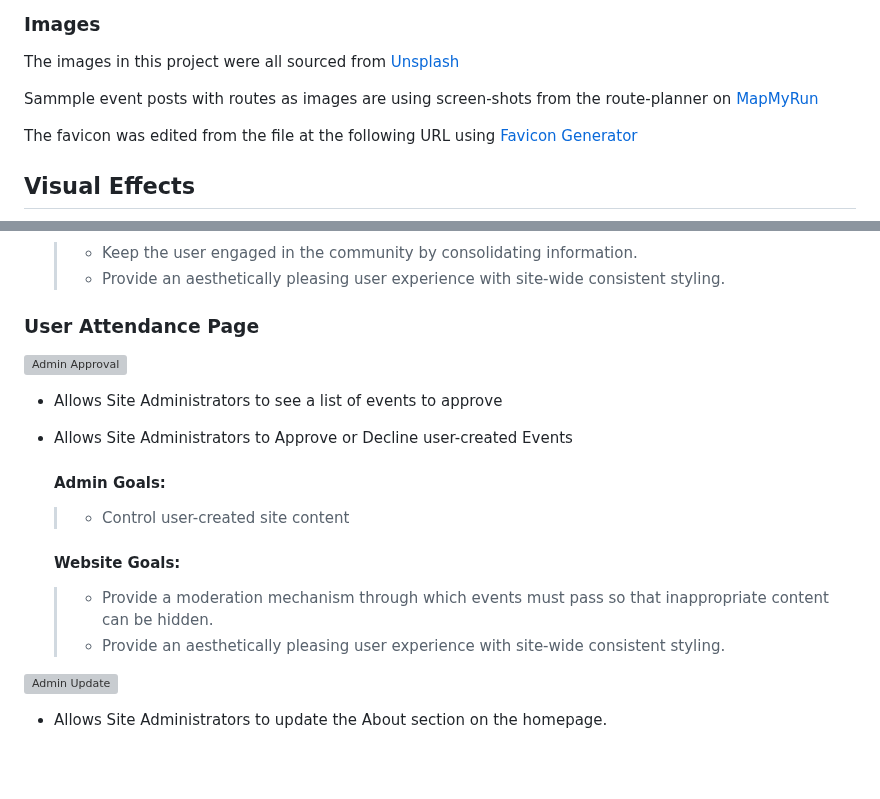
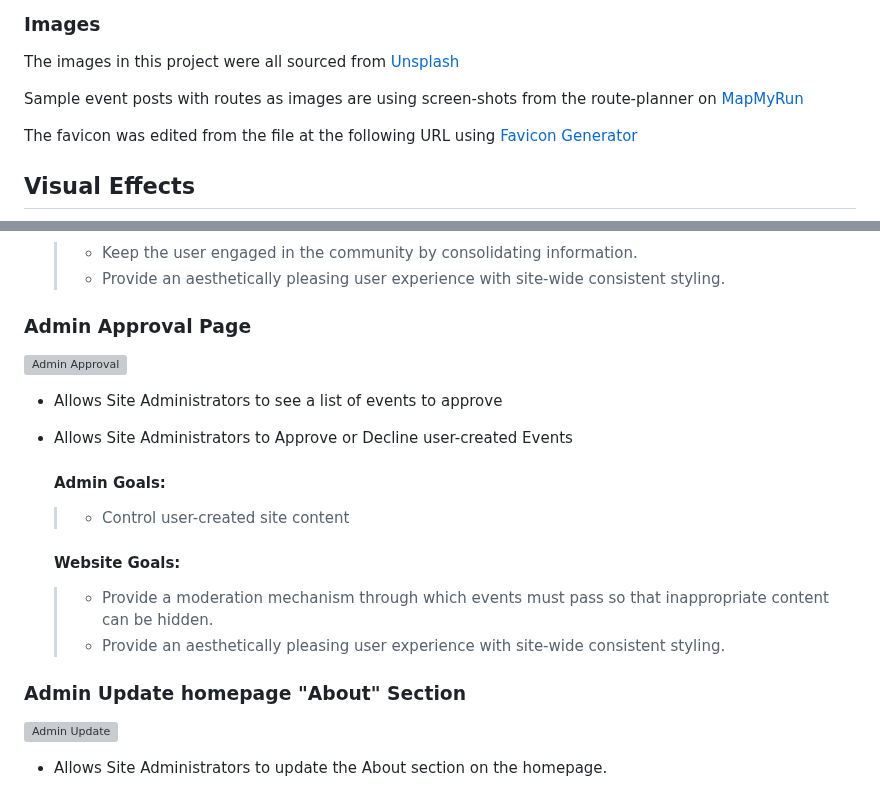
Before and after one commit to Libbu/ci-capstone-project, a Markdown page: README.md, 2 parts joined by grey strips. Drawn GitHub-style; blank space fills up the shorter version; grey boxes are pictures that could not be loaded.

```diff
--- a/README.md
+++ b/README.md
@@ -192,7 +192,7 @@ Overall, this colour palette creates a sense of calm with a touch of energy. The
 
 The images in this project were all sourced from [Unsplash](https://unsplash.com/)
 
-Sammple event posts with routes as images are using screen-shots from the route-planner on [MapMyRun](https://www.mapmyrun.com/)
+Sample event posts with routes as images are using screen-shots from the route-planner on [MapMyRun](https://www.mapmyrun.com/)
 
 The favicon was edited from the file at the following URL using [Favicon Generator](https://www.favicon.cc/?action=edit_image&file_id=856421)
 
@@ -361,7 +361,7 @@ ___
     >   - Keep the user engaged in the community by consolidating information.
     >   - Provide an aesthetically pleasing user experience with site-wide consistent styling.
 
-### User Attendance Page
+### Admin Approval Page
 
 ![Admin Approval](https://github.com/Libbu/ci-capstone-project/blob/main/media/adminapprovepc.JPG)
 
@@ -375,6 +375,7 @@ ___
     >   - Provide a moderation mechanism through which events must pass so that inappropriate content can be hidden.
     >   - Provide an aesthetically pleasing user experience with site-wide consistent styling.
 
+### Admin Update homepage "About" Section
 
 ![Admin Update](https://github.com/Libbu/ci-capstone-project/blob/main/media/updateaboutpc.JPG)
 
```
Also changed, not shown: TESTING.md (+15 -4 lines), media/lighthousefinal.JPG (added), media/lighthousefinalmob.JPG (added), 1 other file.
